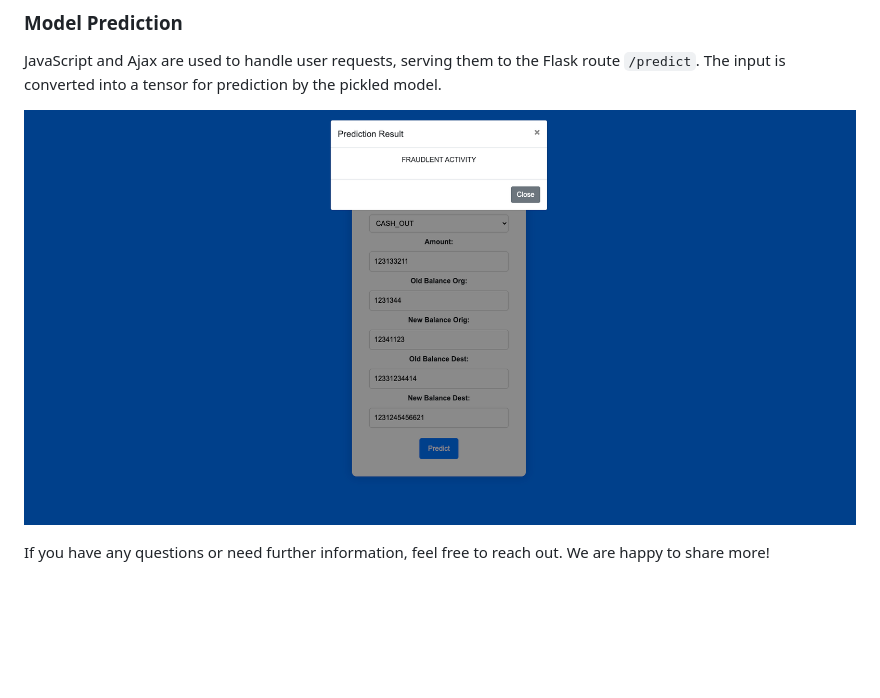
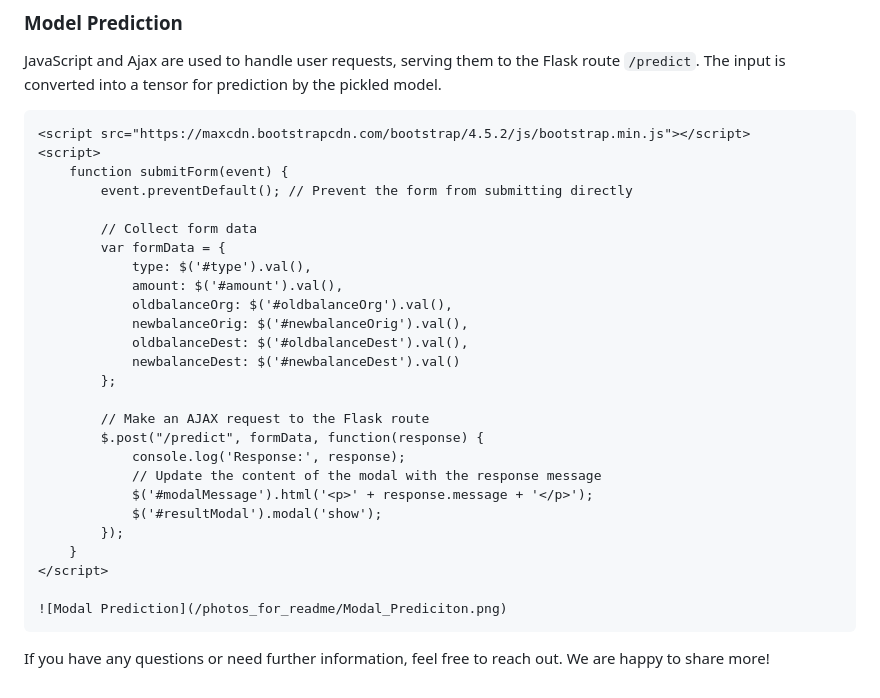
Before and after one commit to Abdul-Rahman-Amer/Detecting_Fraud_APP, a Markdown page: README.md, the part around the change. Rendered like a GitHub page; blank space fills up the shorter version.

````diff
--- a/README.md
+++ b/README.md
@@ -91,7 +91,33 @@ The Flask application offers a user-friendly interface where users can input dat
 ### Model Prediction
 
 JavaScript and Ajax are used to handle user requests, serving them to the Flask route `/predict`. The input is converted into a tensor for prediction by the pickled model.
+```html
+<script src="https://maxcdn.bootstrapcdn.com/bootstrap/4.5.2/js/bootstrap.min.js"></script>
+<script>
+    function submitForm(event) {
+        event.preventDefault(); // Prevent the form from submitting directly
+
+        // Collect form data
+        var formData = {
+            type: $('#type').val(),
+            amount: $('#amount').val(),
+            oldbalanceOrg: $('#oldbalanceOrg').val(),
+            newbalanceOrig: $('#newbalanceOrig').val(),
+            oldbalanceDest: $('#oldbalanceDest').val(),
+            newbalanceDest: $('#newbalanceDest').val()
+        };
+
+        // Make an AJAX request to the Flask route
+        $.post("/predict", formData, function(response) {
+            console.log('Response:', response);
+            // Update the content of the modal with the response message
+            $('#modalMessage').html('<p>' + response.message + '</p>');
+            $('#resultModal').modal('show');
+        });
+    }
+</script>
 
 ![Modal Prediction](/photos_for_readme/Modal_Prediciton.png)
+```
 
 If you have any questions or need further information, feel free to reach out. We are happy to share more!
````
